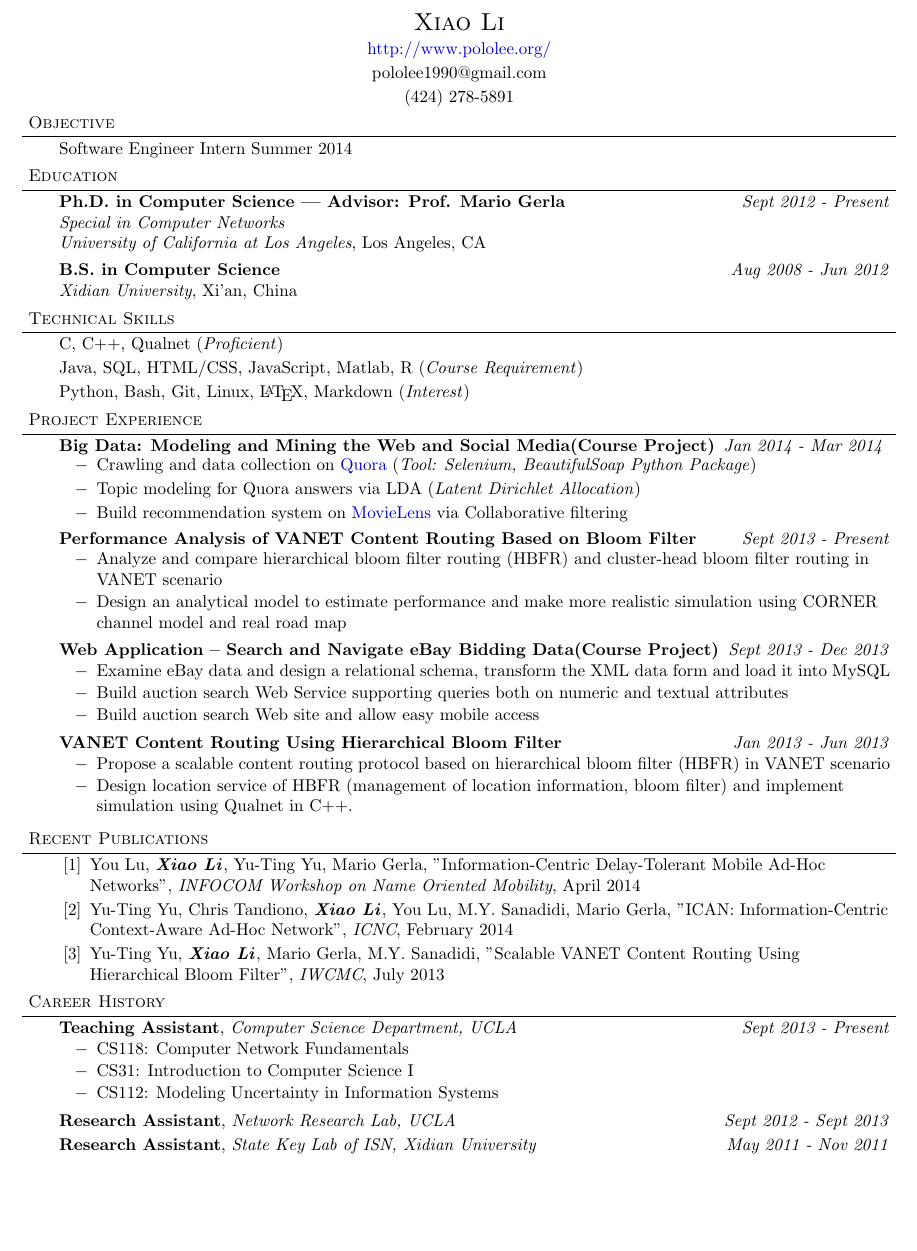
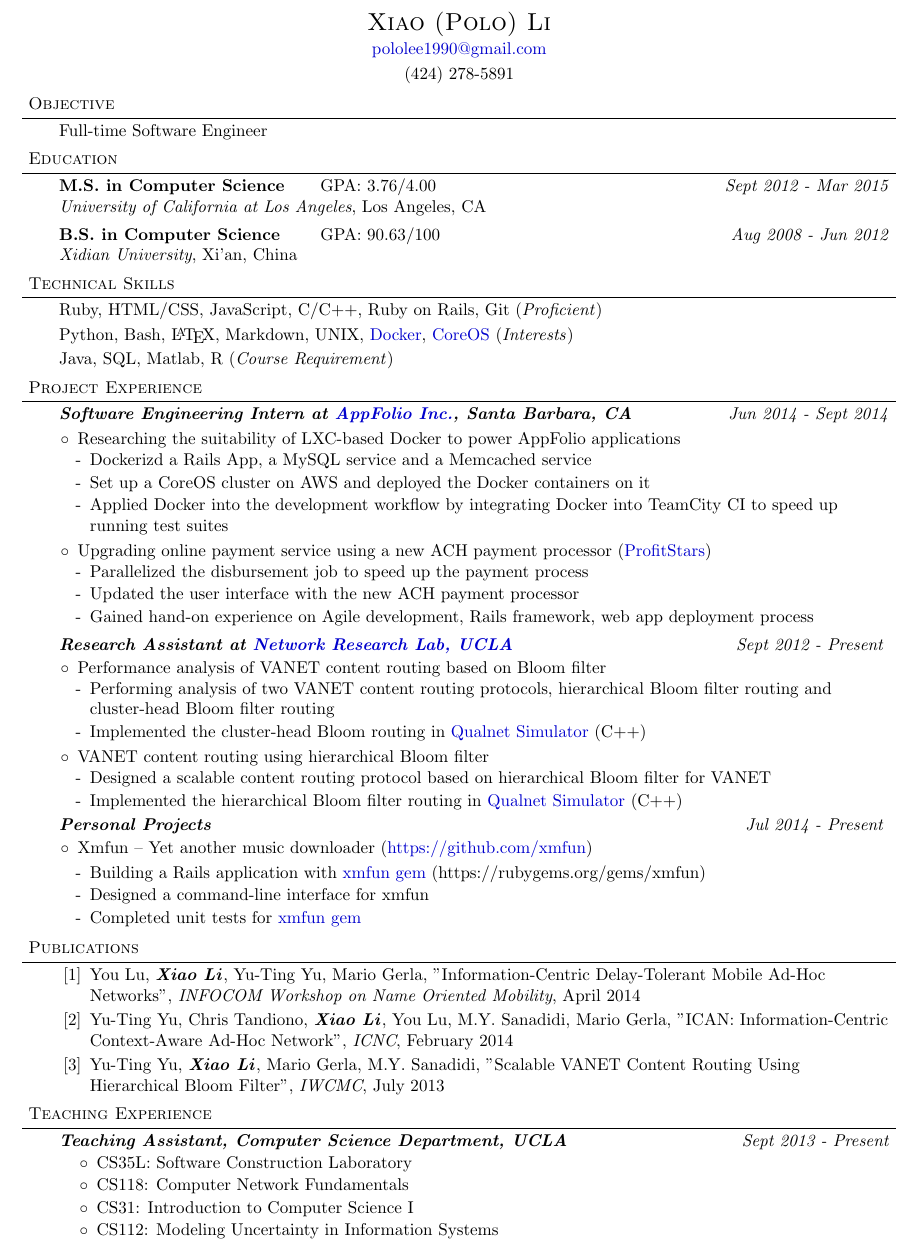
Before and after one commit to pololee/resume, a LaTeX CV (Resume.tex): part of the page, cut so that both start at the same text, the shorter picture padded with empty space. Compiled offline with pdfLaTeX.

Commit message:
finish full-time version

```diff
--- a/Resume.tex
+++ b/Resume.tex
@@ -6,15 +6,16 @@
 \usepackage[english]{babel}
 \usepackage{color,hyperref}
 \definecolor{darkblue}{rgb}{0.0,0.0,0.8}
-\hypersetup{colorlinks,breaklinks,linkcolor=darkblue,urlcolor=darkblue,anchorcolor=darkblue,citecolor=darkblue}
+\hypersetup{colorlinks,breaklinks,linkcolor=darkblue,
+  urlcolor=darkblue,anchorcolor=darkblue,citecolor=darkblue}
 \usepackage{enumitem}
 \usepackage{changepage}
 
 \leftmargin=0.25in
 \oddsidemargin=0.25in
 \textwidth=6.0in
-\topmargin=-0.25in
-\textheight=9.25in
+\topmargin=-0.6in
+\textheight=10in
 
 \raggedright
 
@@ -73,7 +74,8 @@
   #3\\
   #4\\
   }
-\renewcommand{\labelitemi}{$-$}
+  \renewcommand{\labelitemi}{$\circ$}
+  \renewcommand{\labelitemii}{-}
 
 % END RESUME DEFINITIONS
 
@@ -81,7 +83,8 @@
 
 %%%%%%%%%%%%%%%%%%%%%%%%%%%%%%%%%%%%%%%%%%%%%%%%%%%%%%%%%%%%%%%%%%%%%%%%%%%%%%%%
 % Name
-\contact{Xiao Li}{\href{http://www.pololee.org}{http://www.pololee.org/}}{pololee1990@gmail.com}{(424) 278-5891}
+\contact{Xiao (Polo) Li}{\href{mailto:pololee1990@gmail.com}
+  {pololee1990@gmail.com}}{(424) 278-5891}
 
 
 %%%%%%%%%%%%%%%%%%%%%%%%%%%%%%%%%%%%%%%%%%%%%%%%%%%%%%%%%%%%%%%%%%%%%%%%%%%%%%%%
@@ -90,7 +93,7 @@
 
 \begin{body}
 \vspace{14pt}
-	Software Engineer Intern Summer 2014
+Full-time Software Engineer
 \end{body}
 
 \smallskip
@@ -102,13 +105,12 @@
 
 \begin{body}
   \vspace{14pt}
-	\textbf{Ph.D. in Computer Science --- Advisor: Prof. Mario Gerla}
-	{}\hfill \emph{Sept 2012 - Present}{} \\
-	\emph{Special in Computer Networks}\\
-%	{\ \ \ \ \ }GPA: 3.67/4.00
+  \textbf{M.S. in Computer Science} \hspace{5mm} GPA: 3.76/4.00
+  \hfill \emph{Sept 2012 - Mar 2015}{} \\
   \emph{University of California at Los Angeles}, Los Angeles, CA{} \\
   \medskip
-	\textbf{B.S. in Computer Science} \hfill \emph{Aug 2008 - Jun 2012} \\
+  \textbf{B.S. in Computer Science} \hspace{6mm} GPA: 90.63/100
+  \hfill \emph{Aug 2008 - Jun 2012} \\
   \emph{Xidian University}, Xi'an, China\\
 \end{body}
 
@@ -122,14 +124,12 @@
 
 \begin{body}
 \vspace{14pt}
-	C, C++, Qualnet (\emph{Proficient})\\
+  Ruby, HTML/CSS, JavaScript, C/C++, Ruby on Rails, Git (\emph{Proficient})\\
   \smallskip
-	Java, SQL, HTML/CSS, JavaScript, Matlab, R (\emph{Course Requirement})\\
+  Python, Bash, \LaTeX, Markdown, UNIX, \href{https://www.docker.com/}
+    {Docker}, \href{https://coreos.com/}{CoreOS}  (\emph{Interests}) \\
   \smallskip
-	Python, Bash, Git, Linux, \LaTeX, Markdown  (\emph{Interest}) \\
-%	\emph{\textbf{Programming:}}{} Java, HTML/CSS, bash, batch, JavaScript, STAF/STAX, Rational Functional Tester, \LaTeX, Ruby on Rails, Python, PHP, Visual Basic, SQL, Expect, WinTask, Injection, HyperScript, C++, C, Assembly\\
-%	\medskip
-%	\emph{\textbf{Operating Systems:}}{} Windows, Mac OS X, Linux, UNIX\\
+  Java, SQL, Matlab, R (\emph{Course Requirement}) \\
 \end{body}
 
 \smallskip
@@ -139,63 +139,87 @@
 
 \begin{body}
   \vspace{14pt}
-	\textbf{Big Data: Modeling and Mining the Web and Social Media(Course Project)}
-	\hfill\emph{Jan 2014 - Mar 2014}
-	\vspace*{-4pt}
-	\begin{itemize}
+  \emph{\textbf{Software Engineering Intern at \href{http://www.appfolio.com/}
+    {AppFolio Inc.}, Santa Barbara, CA}}
+  \hfill\emph{Jun 2014 - Sept 2014}\\
+  \vspace*{-2pt}
+  \begin{itemize}[leftmargin=0.15in]
     \item
-	Crawling and data collection on \href{http://www.quora.com/}{Quora} (\emph{Tool: Selenium, BeautifulSoap Python Package})
+    Researching the suitability of LXC-based Docker to power AppFolio applications
+    \vspace*{-2pt}
+    \begin{itemize}[leftmargin=0.1in]
       \item
-	Topic modeling for Quora answers via LDA (\emph{Latent Dirichlet Allocation})
+      Dockerizd a Rails App, a MySQL service and a Memcached service
       \item
-	Build recommendation system on \href{http://grouplens.org/datasets/movielens/}{MovieLens} via Collaborative filtering
+      Set up a CoreOS cluster on AWS and deployed the Docker containers on it
+      \item
+      Applied Docker into the development workflow by integrating Docker into
+      TeamCity CI to speed up running test suites
+    \end{itemize}
+    \item
+    Upgrading online payment service using a new ACH payment processor
+    (\href{http://www.profitstars.com/pages/default.aspx}{ProfitStars})
+    \vspace*{-2pt}
+    \begin{itemize}[leftmargin=0.1in]
+      \item
+      Parallelized the disbursement job to speed up the payment process
+      \item
+      Updated the user interface with the new ACH payment processor
+      \item
+      Gained hand-on experience on Agile development, Rails framework, web
+      app deployment process
+    \end{itemize}
   \end{itemize}
 
-
-	\textbf{Performance Analysis of VANET Content Routing Based on Bloom Filter}\hfill \emph{Sept 2013 - Present}\\
-	\vspace*{-4pt}
-	\begin{itemize} \itemsep -0pt
-	\item Analyze and compare hierarchical bloom filter routing (HBFR) and cluster-head bloom filter routing
-	in VANET scenario
-	\item Design an analytical model to estimate performance and make more realistic simulation using CORNER channel model and real road map
+  \emph{\textbf{Research Assistant at \href{http://nrlweb.cs.ucla.edu/}
+    {Network Research Lab, UCLA}}}
+  \hfill\emph{Sept 2012 - Present}
+  \vspace*{-2pt}
+  \begin{itemize}[leftmargin=0.15in]
+    \item
+    Performance analysis of VANET content routing based on Bloom filter
+    \vspace*{-2pt}
+    \begin{itemize}[leftmargin=0.1in]
+      \item
+      Performing analysis of two VANET content routing protocols, hierarchical
+      Bloom filter routing and cluster-head Bloom filter routing
+      \item
+      Implemented the cluster-head Bloom routing in \href
+      {http://web.scalable-networks.com/content/qualnet}{Qualnet Simulator}
+      (C++)
     \end{itemize}
-%
-%	\textbf{Small UAS Routing Enhanced Networks} \hfill \emph{Jun 2013 - Sept 2013}\\
-%	\vspace*{-4pt}
-%	\begin{itemize} \itemsep -0pt
-%	\item Design queuing management mechanisms based on service differentiation
-%	\item Design routing techniques compatible with the proposed queuing
-%	\end{itemize}
-
-	 \textbf{Web Application -- Search and Navigate eBay Bidding Data(Course Project)}
-	 \hfill \emph{Sept 2013 - Dec 2013}\\
-	 	\vspace*{-4pt}
-	\begin{itemize} \itemsep -0pt  % reduce space between items
-		\item Examine eBay data and design a relational schema, transform the XML data form and load it into MySQL
-		\item Build auction search Web Service supporting queries both on numeric and textual attributes
-		\item Build auction search Web site and allow easy mobile access
+    \item
+    VANET content routing using hierarchical Bloom filter
+    \vspace*{-2pt}
+    \begin{itemize}[leftmargin=0.1in]
+      \item
+      Designed a scalable content routing protocol based on hierarchical Bloom filter
+      for VANET
+      \item
+      Implemented the hierarchical Bloom filter routing in \href
+      {http://web.scalable-networks.com/content/qualnet}{Qualnet Simulator}
+      (C++)
+    \end{itemize}
   \end{itemize}
 
-	\textbf{VANET Content Routing Using Hierarchical Bloom Filter} \hfill \emph{Jan 2013 - Jun 2013}\\
-	\vspace*{-4pt}
-	\begin{itemize} \itemsep -0pt  % reduce space between items
-		\item Propose a scalable content routing protocol based on hierarchical bloom filter (HBFR) in
-		VANET scenario
-		\item Design location service of HBFR (management of location information, bloom
-		filter) and implement simulation using Qualnet in C++.
-%		For private data, HBFR achieves 45\%
-%		shorter response time and about 70\% less traffic than that of CCN.
+  \emph{\textbf{Personal Projects}}
+  \hfill\emph{Jul 2014 - Present}
+  \vspace*{-2pt}
+  \begin{itemize}[leftmargin=0.15in]
+    \item
+    Xmfun -- Yet another music downloader (\href{https://github.com/xmfun}
+    {https://github.com/xmfun})
+    \begin{itemize}[leftmargin=0.1in]
+      \item
+      Building a Rails application with \href{https://rubygems.org/gems/xmfun}
+      {xmfun gem} (https://rubygems.org/gems/xmfun)
+      \item
+      Designed a command-line interface for xmfun
+      \item
+      Completed unit tests for \href{https://rubygems.org/gems/xmfun}
+      {xmfun gem}
     \end{itemize}
-
-%	\textbf {Quality of Experience Measurement of Multimedia Streaming}
-%	\hfill \emph{May 2011 - Nov 2011}\\
-%	\vspace*{-4pt}
-%	\begin{itemize} \itemsep -0pt
-%		\item Learned general knowledge of WCDMA, QoS \& QoE of UMTS and multimedia services
-%		in mobile network
-%		\item Implement a two-level temporal pooling model in C for monitoring real-time quality of VoIP.
-%%		The RMSE (Root Mean Square Deviation) reduces by about 16\% compared with widely 	used E-model.
-%	\end{itemize}
+  \end{itemize}
 \end{body}
 
 \smallskip
@@ -205,33 +229,23 @@
 
 %%%%%%%%%%%%%%%%%%%%%%%%%%%%%%%%%%%%%%%%%%%%%%%%%%%%%%%%%%%%%%%%%%%%%%%%%%%%%%%%
 % Publications
-\header{Recent Publications}
+\header{Publications}
 \begin{body}
 \vspace{14pt}
   \begin{enumerate}[leftmargin=0.25in,label={[\arabic*]}]
-	\item You Lu, \textbf{\emph{Xiao Li}}, Yu-Ting Yu, Mario Gerla, "Information-Centric Delay-Tolerant Mobile Ad-Hoc Networks", \emph{INFOCOM Workshop on Name Oriented Mobility}, April 2014
-	\item Yu-Ting Yu, Chris Tandiono, \textbf{\emph{Xiao Li}}, You Lu, M.Y. Sanadidi, Mario Gerla, "ICAN: Information-Centric Context-Aware Ad-Hoc Network", \emph{ICNC}, February 2014
-	\item Yu-Ting Yu, \textbf{\emph{Xiao Li}}, Mario Gerla, M.Y. Sanadidi, "Scalable VANET Content Routing Using Hierarchical Bloom Filter", \emph{IWCMC}, July 2013
+    \item
+    You Lu, \textbf{\emph{Xiao Li}}, Yu-Ting Yu, Mario Gerla,
+    "Information-Centric Delay-Tolerant Mobile Ad-Hoc Networks",
+    \emph{INFOCOM Workshop on Name Oriented Mobility}, April 2014
+    \item
+    Yu-Ting Yu, Chris Tandiono, \textbf{\emph{Xiao Li}}, You Lu,
+    M.Y. Sanadidi, Mario Gerla, "ICAN: Information-Centric Context-Aware
+    Ad-Hoc Network", \emph{ICNC}, February 2014
+    \item
+    Yu-Ting Yu, \textbf{\emph{Xiao Li}}, Mario Gerla, M.Y. Sanadidi,
+    "Scalable VANET Content Routing Using Hierarchical Bloom Filter",
+    \emph{IWCMC}, July 2013
   \end{enumerate}
-%	\begin{thebibliography}{3}
-%	\bibitem{info}
-%	You Lu, Xiao Li, Yu-Ting Yu, Mario Gerla, "Information-Centric Delay-Tolerant Mobile Ad-Hoc Networks", \emph{INFOCOM 2014, Workshop on Name Oriented Mobility}, April 2014
-%	\end{thebibliography}
-%	\vspace{14pt}
-%	Yu-Ting Yu, Chris Tandiono, \textbf{\emph{Xiao Li}}, You Lu, M.Y. Sanadidi and Mario Gerla.
-%	``\textbf{ICAN: Information Centric Context-Aware Ad-Hoc Network}", in
-%	\emph{International Conference on Computing, Networking and Communications (ICNC)}. 2014.\\
-%	\smallskip
-%
-%	Yu-Ting Yu, \textbf{\emph{Xiao Li}}, Mario Gerla, and M.Y. Sanadidi.
-%	``\textbf{Scalable VANET Content Routing Using Hierarchical Bloom Filter}'', in
-%	\emph{Wireless Communications and Mobile Computing Conference (IWCMC)}. 2013.\\
-%	\smallskip
-
-
-%	Fuzheng Yang, Liangliang Jiang, \textbf{\emph{Xiao Li}}.
-%	``\textbf{Realtime Quality Assessment for Voice over IP}", in
-%	\emph{Concurrency and Computation: Practice and Experience}. 2012\\
 \end{body}
 
 \smallskip
@@ -240,43 +254,19 @@
 
 %%%%%%%%%%%%%%%%%%%%%%%%%%%%%%%%%%%%%%%%%%%%%%%%%%%%%%%%%%%%%%%%%%%%%%%%%%%%%%%%
 % Leadership
-\header{Career History}
+\header{Teaching Experience}
 
 \begin{body}
 \vspace{14pt}
-	\textbf{Teaching Assistant}, \emph{Computer Science Department, UCLA}
-	\hfill {} \emph{Sept 2013 - Present}\\
+\emph{\textbf{Teaching Assistant, Computer Science Department, UCLA}}
+\hfill \emph{Sept 2013 - Present}\\
 \vspace*{-4pt}
   \begin{itemize} \itemsep -0pt
+    \item CS35L: Software Construction Laboratory
     \item CS118: Computer Network Fundamentals
     \item CS31: Introduction to Computer Science I
     \item CS112: Modeling Uncertainty in Information Systems
   \end{itemize}
-
-	\textbf{Research Assistant}, \emph{Network Research Lab, UCLA}
-	\hfill {} \emph{Sept 2012 - Sept 2013}\\
-
-	\smallskip
-
-	\textbf{Research Assistant}, \emph{State Key Lab of ISN, Xidian University}
-	\hfill {} \emph{May 2011 - Nov 2011}\\
-
-%	\textbf{Co-founder, President}, Students in Software Engineering (SSE) \hfill {} \emph{Summer 2008 - Spring 2011}\\
-%	\smallskip
-%	\textbf{Mentor}, Undergraduate and graduate student mentor \hfill{} \emph{Fall 2007 - Spring 2011}\\
 \end{body}
 
-%\smallskip
-
-
-%%%%%%%%%%%%%%%%%%%%%%%%%%%%%%%%%%%%%%%%%%%%%%%%%%%%%%%%%%%%%%%%%%%%%%%%%%%%%%%%
-% Awards and Honors
-%\header{Awards and Honors}
-%
-%\begin{body}
-%	\vspace{14pt}
-%	\textbf{College Scholar}, The University of Texas at Austin \hfill{} \emph{2003 - 2005}\\
-%	\smallskip
-%	\textbf{Runner-up}, Moore Elementary Recycling Slogan Contest
-%\end{body}
 \end{document}
```
Lines whose indentation alone changed are shown as unchanged.
